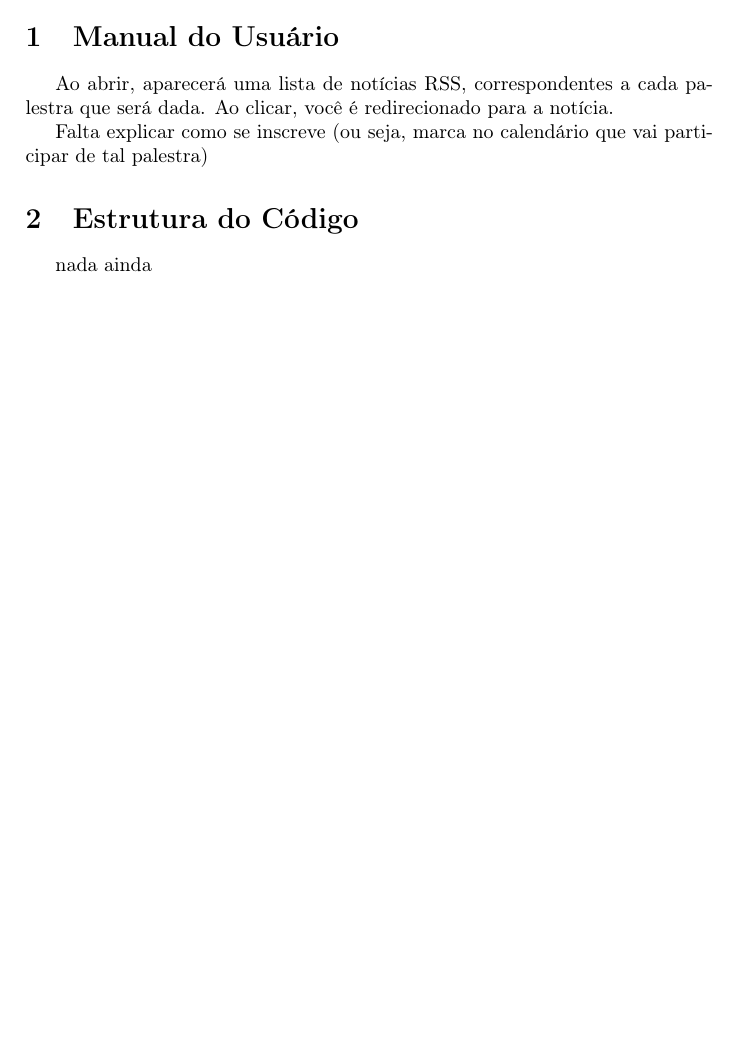
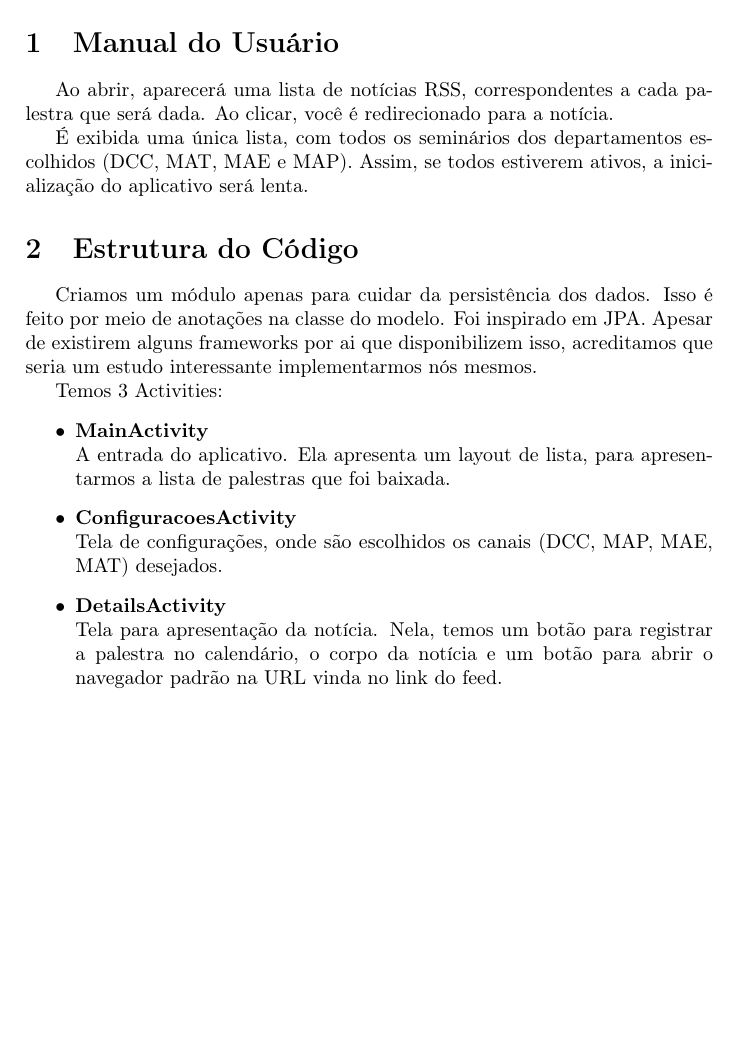
Before and after one commit to bluesbrothers/movel-ep2, a LaTeX document (rss/doc/Seminarios.tex): part of the page, cut so that both start at the same text, the shorter picture padded with empty space. Compiled offline with pdfLaTeX.

Commit message:
macaco voador. AO RESGATE\!

```diff
--- a/rss/doc/Seminarios.tex
+++ b/rss/doc/Seminarios.tex
@@ -13,10 +13,30 @@
 Ao abrir, aparecerá uma lista de notícias RSS, correspondentes a cada
 palestra que será dada. Ao clicar, você é redirecionado para a notícia.
 
-Falta explicar como se inscreve (ou seja, marca no calendário que vai
-participar de tal palestra)
+É exibida uma única lista, com todos os seminários dos departamentos
+escolhidos (DCC, MAT, MAE e MAP). Assim, se todos estiverem ativos, a
+inicialização do aplicativo será lenta.
+
 
 \section{Estrutura do Código}
-nada ainda
+Criamos um módulo apenas para cuidar da persistência dos dados. Isso é feito
+por meio de anotações na classe do modelo. Foi inspirado em JPA. Apesar de
+existirem alguns frameworks por ai que disponibilizem isso, acreditamos que
+seria um estudo interessante implementarmos nós mesmos.
+
+Temos 3 Activities:
+\begin{itemize}
+    \item \textbf{MainActivity}\\
+A entrada do aplicativo. Ela
+apresenta um layout de lista, para apresentarmos a lista de palestras
+que foi baixada.
+    \item \textbf{ConfiguracoesActivity} \\
+Tela de configurações, onde são escolhidos os canais (DCC, MAP, MAE, MAT)
+desejados.
+    \item \textbf{DetailsActivity}\\
+Tela para apresentação da notícia. Nela, temos um botão para registrar a
+palestra no calendário, o corpo da notícia e um botão para abrir o navegador
+padrão na URL vinda no link do feed.
+\end{itemize}
 
 \end{document}
```
Also changed, not shown: rss/doc/relatorio.tex (+3 -0 lines).
